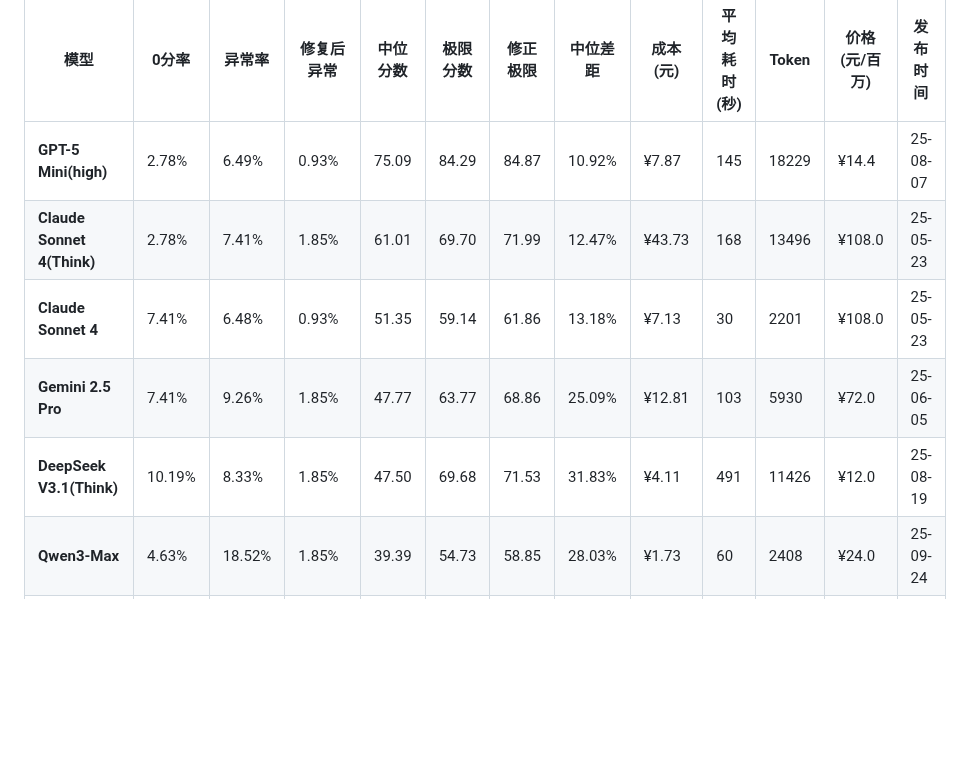
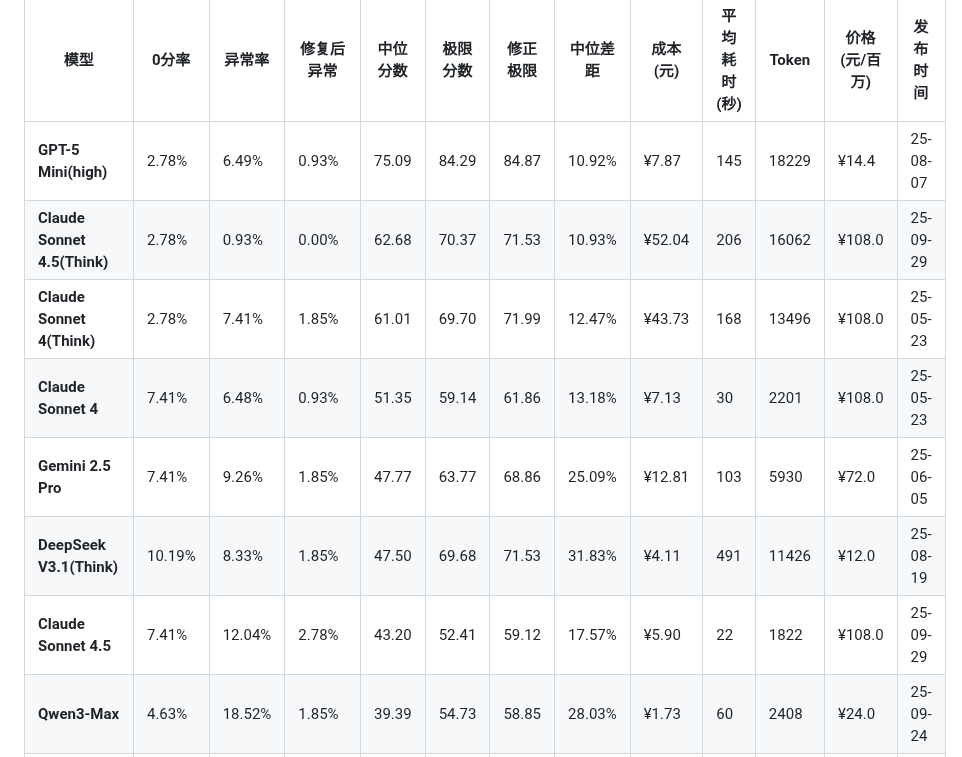
Before and after one commit to llm2014/llm_benchmark, a Markdown page: code/README.md, the part around the change. Rendered like a GitHub page; blank space fills up the shorter version.

Commit message:
add sonnet 4.5 code

```diff
--- a/code/README.md
+++ b/code/README.md
@@ -52,10 +52,12 @@
 | 模型                            | 0分率    | 异常率    | 修复后异常  | 中位分数  | 极限分数  | 修正极限  | 中位差距   | 成本(元)  | 平均耗时(秒) | Token | 价格(元/百万) | 发布时间     |
 |-------------------------------|--------|--------|--------|-------|-------|-------|--------|--------|---------|-------|----------|----------|
 | **GPT-5 Mini(high)**              | 2.78%  | 6.49%  | 0.93%  | 75.09 | 84.29 | 84.87 | 10.92% | ¥7.87  | 145     | 18229 | ¥14.4    | 25-08-07 |
+| **Claude Sonnet 4.5(Think)**      | 2.78% | 0.93% | 0.00% | 62.68 | 70.37 | 71.53 | 10.93% | ¥52.04 | 206 | 16062 | ¥108.0 | 25-09-29 |
 | **Claude Sonnet 4(Think)**        | 2.78%  | 7.41%  | 1.85%  | 61.01 | 69.70 | 71.99 | 12.47% | ¥43.73 | 168     | 13496 | ¥108.0   | 25-05-23 |
 | **Claude Sonnet 4**               | 7.41%  | 6.48%  | 0.93%  | 51.35 | 59.14 | 61.86 | 13.18% | ¥7.13  | 30      | 2201  | ¥108.0   | 25-05-23 |
 | **Gemini 2.5 Pro**                | 7.41%  | 9.26%  | 1.85%  | 47.77 | 63.77 | 68.86 | 25.09% | ¥12.81 | 103     | 5930  | ¥72.0    | 25-06-05 |
 | **DeepSeek V3.1(Think)**          | 10.19% | 8.33%  | 1.85%  | 47.50 | 69.68 | 71.53 | 31.83% | ¥4.11  | 491     | 11426 | ¥12.0    | 25-08-19 |
+| **Claude Sonnet 4.5**              | 7.41% | 12.04% | 2.78% | 43.20 | 52.41 | 59.12 | 17.57% | ¥5.90  | 22  | 1822  | ¥108.0 | 25-09-29 |
 | **Qwen3-Max**                     | 4.63% | 18.52% | 1.85% | 39.39 | 54.73 | 58.85 | 28.03% | ¥1.73 | 60 | 2408 | ¥24.0 | 25-09-24 |
 | **Doubao-Seed-1.6-thinking-0715** | 12.96% | 12.04% | 2.78%  | 39.34 | 56.32 | 65.54 | 30.16% | ¥8.30  | 677     | 34589 | ¥8.0     | 25-06-11 |
 | **Qwen3-Coder-480B-A35B**  _**3_       | 10.19% | 11.11% | 6.48%  | 38.89 | 60.17 | 61.99 | 35.36% | ¥0.89  | 43      | 1851  | ¥16.0    | 25-07-22 |
```
